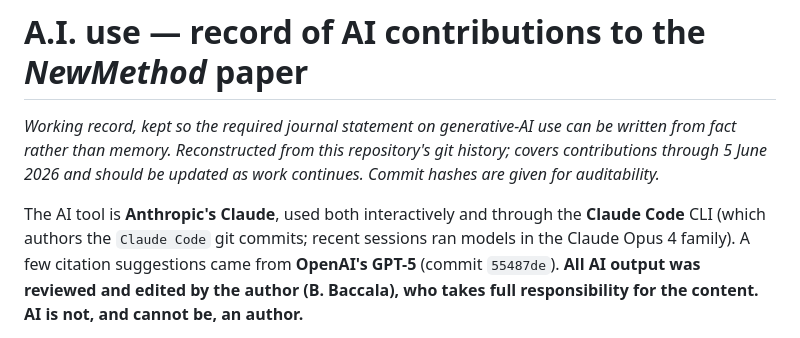
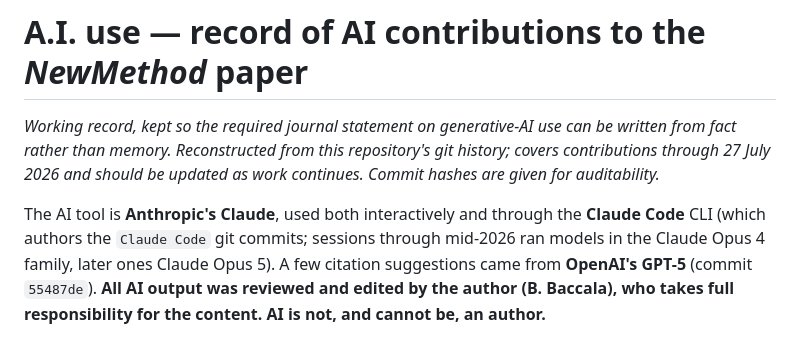
Before and after one commit to BrentBaccala/NewMethod, a Markdown page: AI-CONTRIBUTIONS.md, the part around one of its changes. Rendered like a GitHub page.

```diff
--- a/AI-CONTRIBUTIONS.md
+++ b/AI-CONTRIBUTIONS.md
@@ -2,12 +2,13 @@
 
 *Working record, kept so the required journal statement on generative-AI use
 can be written from fact rather than memory. Reconstructed from this
-repository's git history; covers contributions through 5 June 2026 and should
+repository's git history; covers contributions through 27 July 2026 and should
 be updated as work continues. Commit hashes are given for auditability.*
 
 The AI tool is **Anthropic's Claude**, used both interactively and through the
-**Claude Code** CLI (which authors the `Claude Code` git commits; recent
-sessions ran models in the Claude Opus 4 family). A few citation suggestions
+**Claude Code** CLI (which authors the `Claude Code` git commits; sessions
+through mid-2026 ran models in the Claude Opus 4 family, later ones Claude
+Opus 5). A few citation suggestions
 came from **OpenAI's GPT-5** (commit `55487de`). **All AI output was reviewed
 and edited by the author (B. Baccala), who takes full responsibility for the
 content. AI is not, and cannot be, an author.**
```
Also changed, not shown: other parts of AI-CONTRIBUTIONS.md (+47 -2 lines).
